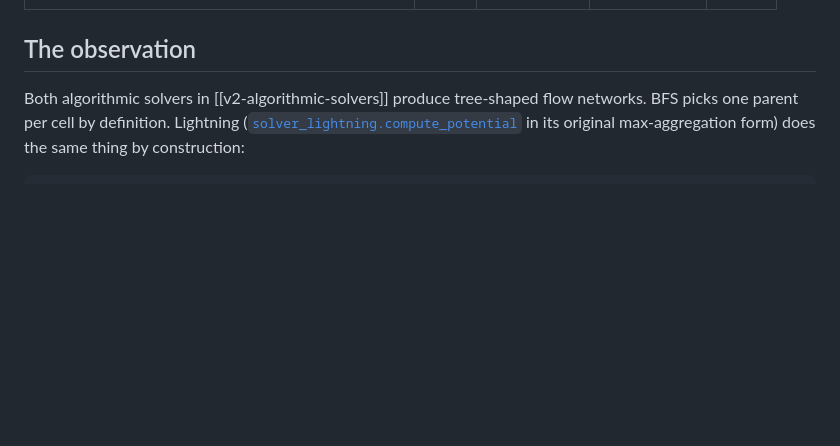
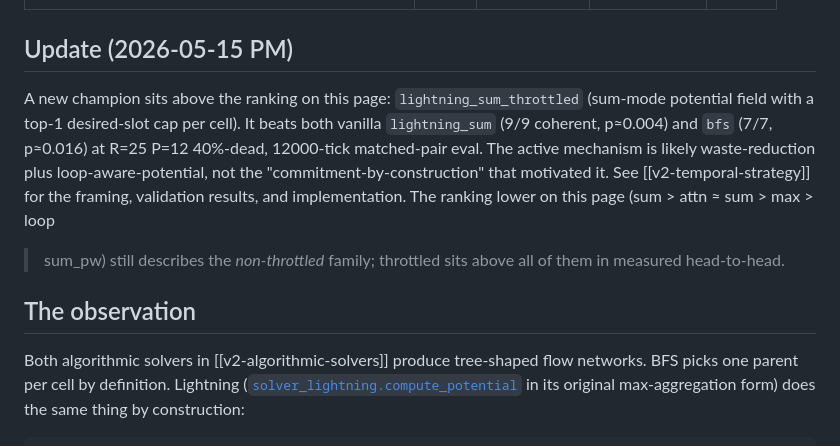
Before and after one commit to jasonyandell/flux, a Markdown page: wiki/topics/v2-edge-loop-emergence.md, the part around one of its changes. GitHub-like rendering; blank space fills up the shorter version.

```diff
--- a/wiki/topics/v2-edge-loop-emergence.md
+++ b/wiki/topics/v2-edge-loop-emergence.md
@@ -6,5 +6,18 @@ last_updated: 2026-05-14
 status: active
 ---
+
+## Update (2026-05-15 PM)
+
+A new champion sits above the ranking on this page: `lightning_sum_throttled`
+(sum-mode potential field with a top-1 desired-slot cap per cell). It beats
+both vanilla `lightning_sum` (9/9 coherent, p≈0.004) and `bfs` (7/7, p≈0.016)
+at R=25 P=12 40%-dead, 12000-tick matched-pair eval. The active mechanism is
+likely waste-reduction plus loop-aware-potential, not the
+"commitment-by-construction" that motivated it. See
+[[v2-temporal-strategy]] for the framing, validation results, and
+implementation. The ranking lower on this page (sum > attn ≈ sum > max > loop
+> sum_pw) still describes the *non-throttled* family; throttled sits above
+all of them in measured head-to-head.
 
 ## The observation
 
```
Also changed, not shown: other parts of wiki/topics/v2-edge-loop-emergence.md (+1 -1 lines), wiki/topics/v2-overnight-research.md (+14 -0 lines).
